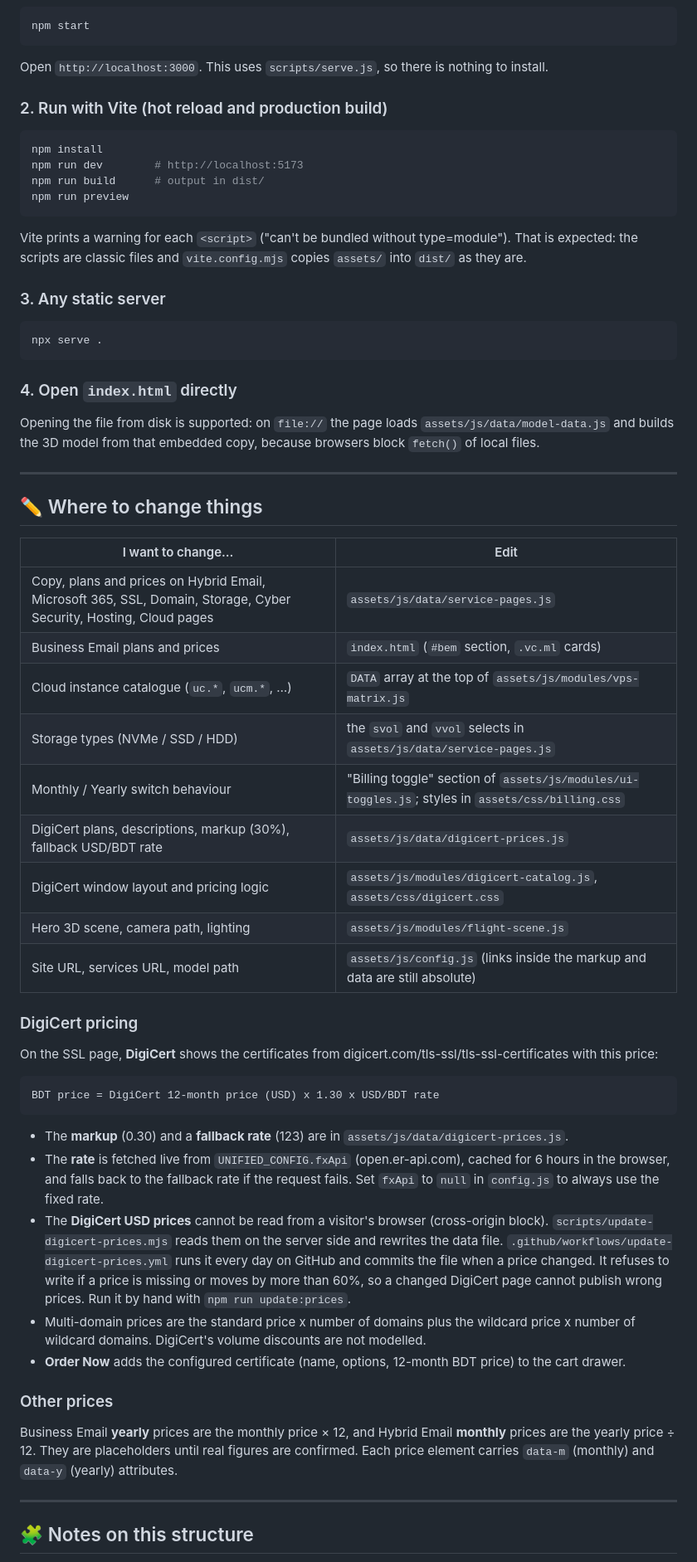
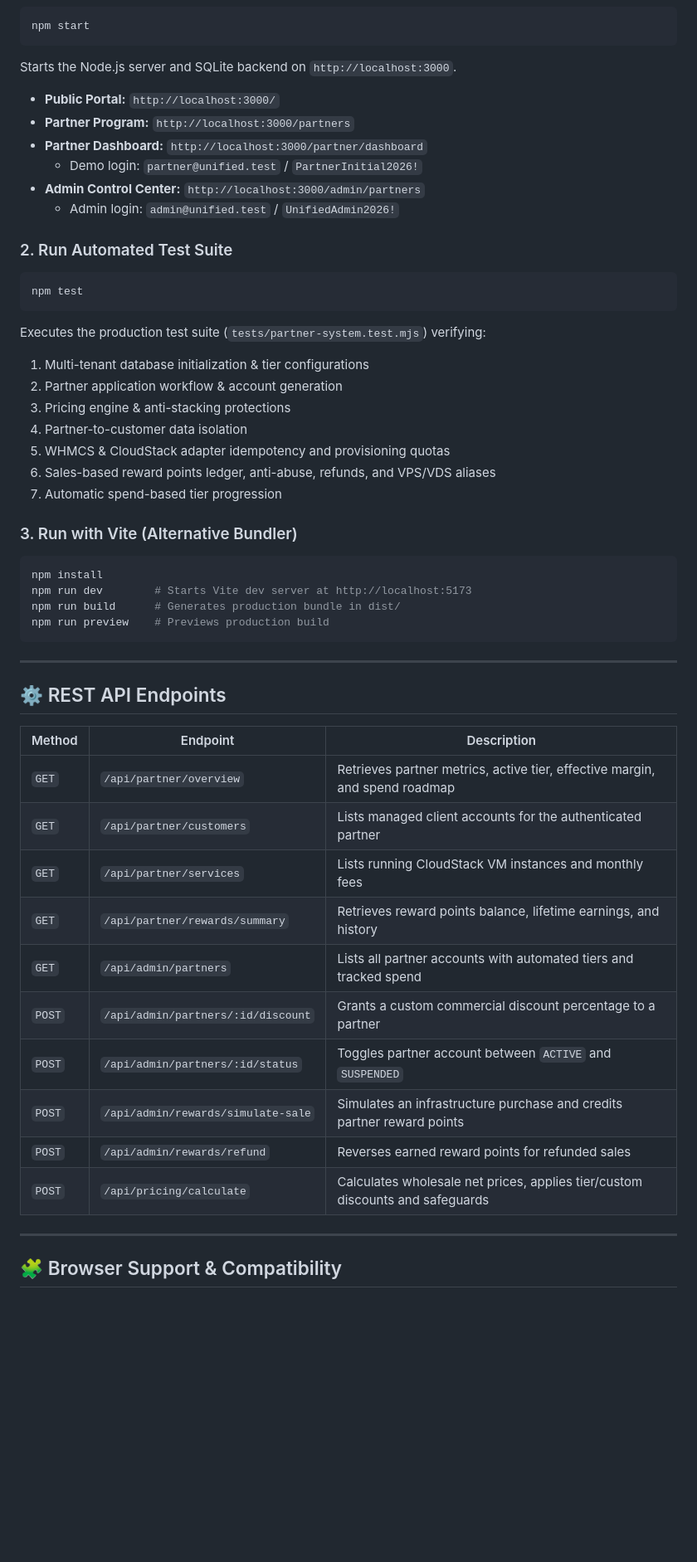
Before and after one commit to istiakahasan/Unified-IT_Website, a Markdown page: README.md, the part around one of its changes. Shown at 83% size. Drawn GitHub-style; blank space fills up the shorter version.

````diff
--- a/README.md
+++ b/README.md
@@ -103,62 +140,53 @@ The cloud fragment shader is kept inline in `index.html` (`<script id="cfs">`) s
 ```bash
 npm start
 ```
-Open `http://localhost:3000`. This uses `scripts/serve.js`, so there is nothing to install.
+Starts the Node.js server and SQLite backend on `http://localhost:3000`.
+- **Public Portal:** `http://localhost:3000/`
+- **Partner Program:** `http://localhost:3000/partners`
+- **Partner Dashboard:** `http://localhost:3000/partner/dashboard`
+  - Demo login: `partner@unified.test` / `PartnerInitial2026!`
+- **Admin Control Center:** `http://localhost:3000/admin/partners`
+  - Admin login: `admin@unified.test` / `UnifiedAdmin2026!`
 
-### 2. Run with Vite (hot reload and production build)
+### 2. Run Automated Test Suite
+```bash
+npm test
+```
+Executes the production test suite (`tests/partner-system.test.mjs`) verifying:
+1. Multi-tenant database initialization & tier configurations
+2. Partner application workflow & account generation
+3. Pricing engine & anti-stacking protections
+4. Partner-to-customer data isolation
+5. WHMCS & CloudStack adapter idempotency and provisioning quotas
+6. Sales-based reward points ledger, anti-abuse, refunds, and VPS/VDS aliases
+7. Automatic spend-based tier progression
+
+### 3. Run with Vite (Alternative Bundler)
 ```bash
 npm install
-npm run dev        # http://localhost:5173
-npm run build      # output in dist/
-npm run preview
+npm run dev        # Starts Vite dev server at http://localhost:5173
+npm run build      # Generates production bundle in dist/
+npm run preview    # Previews production build
 ```
-Vite prints a warning for each `<script>` ("can't be bundled without type=module"). That is expected: the scripts are
-classic files and `vite.config.mjs` copies `assets/` into `dist/` as they are.
-
-### 3. Any static server
-```bash
-npx serve .
-```
-
-### 4. Open `index.html` directly
-Opening the file from disk is supported: on `file://` the page loads `assets/js/data/model-data.js` and builds the 3D
-model from that embedded copy, because browsers block `fetch()` of local files.
 
 ---
 
-## ✏️ Where to change things
+## ⚙️ REST API Endpoints
 
-| I want to change… | Edit |
-|---|---|
-| Copy, plans and prices on Hybrid Email, Microsoft 365, SSL, Domain, Storage, Cyber Security, Hosting, Cloud pages | `assets/js/data/service-pages.js` |
-| Business Email plans and prices | `index.html` (`#bem` section, `.vc.ml` cards) |
-| Cloud instance catalogue (`uc.*`, `ucm.*`, …) | `DATA` array at the top of `assets/js/modules/vps-matrix.js` |
-| Storage types (NVMe / SSD / HDD) | the `svol` and `vvol` selects in `assets/js/data/service-pages.js` |
-| Monthly / Yearly switch behaviour | "Billing toggle" section of `assets/js/modules/ui-toggles.js`; styles in `assets/css/billing.css` |
-| DigiCert plans, descriptions, markup (30%), fallback USD/BDT rate | `assets/js/data/digicert-prices.js` |
-| DigiCert window layout and pricing logic | `assets/js/modules/digicert-catalog.js`, `assets/css/digicert.css` |
-| Hero 3D scene, camera path, lighting | `assets/js/modules/flight-scene.js` |
-| Site URL, services URL, model path | `assets/js/config.js` (links inside the markup and data are still absolute) |
-
-### DigiCert pricing
-
-On the SSL page, **DigiCert** shows the certificates from digicert.com/tls-ssl/tls-ssl-certificates with this price:
-
-```
-BDT price = DigiCert 12-month price (USD) x 1.30 x USD/BDT rate
-```
-
-- The **markup** (0.30) and a **fallback rate** (123) are in `assets/js/data/digicert-prices.js`.
-- The **rate** is fetched live from `UNIFIED_CONFIG.fxApi` (open.er-api.com), cached for 6 hours in the browser, and falls back to the fallback rate if the request fails. Set `fxApi` to `null` in `config.js` to always use the fixed rate.
-- The **DigiCert USD prices** cannot be read from a visitor's browser (cross-origin block). `scripts/update-digicert-prices.mjs` reads them on the server side and rewrites the data file. `.github/workflows/update-digicert-prices.yml` runs it every day on GitHub and commits the file when a price changed. It refuses to write if a price is missing or moves by more than 60%, so a changed DigiCert page cannot publish wrong prices. Run it by hand with `npm run update:prices`.
-- Multi-domain prices are the standard price x number of domains plus the wildcard price x number of wildcard domains. DigiCert's volume discounts are not modelled.
-- **Order Now** adds the configured certificate (name, options, 12-month BDT price) to the cart drawer.
-
-### Other prices
-Business Email **yearly** prices are the monthly price × 12, and Hybrid Email **monthly** prices are the yearly price ÷ 12.
-They are placeholders until real figures are confirmed. Each price element carries `data-m` (monthly) and `data-y` (yearly) attributes.
+| Method | Endpoint | Description |
+|---|---|---|
+| `GET` | `/api/partner/overview` | Retrieves partner metrics, active tier, effective margin, and spend roadmap |
+| `GET` | `/api/partner/customers` | Lists managed client accounts for the authenticated partner |
+| `GET` | `/api/partner/services` | Lists running CloudStack VM instances and monthly fees |
+| `GET` | `/api/partner/rewards/summary` | Retrieves reward points balance, lifetime earnings, and history |
+| `GET` | `/api/admin/partners` | Lists all partner accounts with automated tiers and tracked spend |
+| `POST` | `/api/admin/partners/:id/discount` | Grants a custom commercial discount percentage to a partner |
+| `POST` | `/api/admin/partners/:id/status` | Toggles partner account between `ACTIVE` and `SUSPENDED` |
+| `POST` | `/api/admin/rewards/simulate-sale` | Simulates an infrastructure purchase and credits partner reward points |
+| `POST` | `/api/admin/rewards/refund` | Reverses earned reward points for refunded sales |
+| `POST` | `/api/pricing/calculate` | Calculates wholesale net prices, applies tier/custom discounts and safeguards |
 
 ---
 
-## 🧩 Notes on this structure
+## 🧩 Browser Support & Compatibility
 
````
Also changed, not shown: other parts of README.md (+111 -83 lines).
